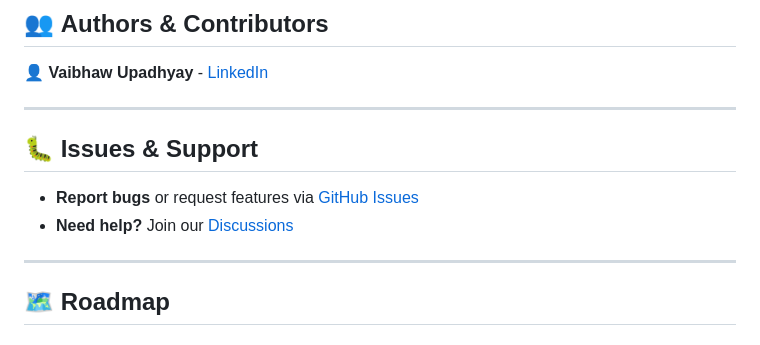
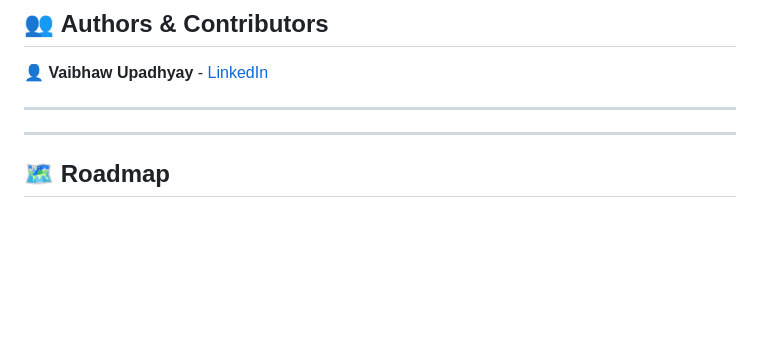
Before and after one commit to vaibhaw001/job-automation, a Markdown page: README.md, the part around the change. GitHub-like rendering; blank space fills up the shorter version.

```diff
--- a/README.md
+++ b/README.md
@@ -181,10 +181,6 @@ This project is licensed under the **MIT License** - see the [LICENSE](LICENSE)
 
 ---
 
-## 🐛 **Issues & Support**
-- **Report bugs** or request features via [GitHub Issues](https://github.com/vaibhaw001/job-automation/issues)
-- **Need help?** Join our [Discussions](https://github.com/vaibhaw001/job-automation/discussions)
-
 ---
 
 ## 🗺️ **Roadmap**
```
